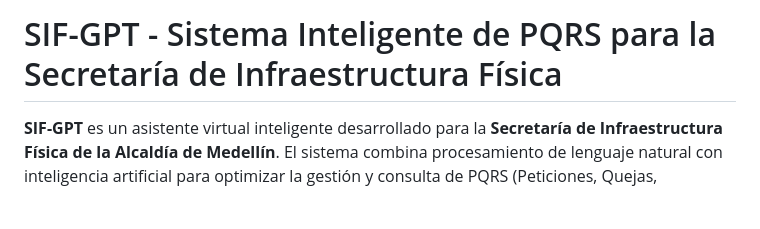
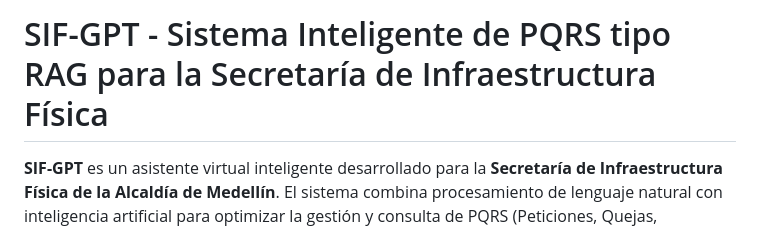
Before and after one commit to afelipfo/SIFGPT, a Markdown page: README.md, the part around the change. GitHub-like rendering; blank space fills up the shorter version.

Commit message:
Update project title in README.md

```diff
--- a/README.md
+++ b/README.md
@@ -1,4 +1,4 @@
-# SIF-GPT - Sistema Inteligente de PQRS para la Secretaría de Infraestructura Física
+# SIF-GPT - Sistema Inteligente de PQRS tipo RAG para la Secretaría de Infraestructura Física
 
 **SIF-GPT** es un asistente virtual inteligente desarrollado para la **Secretaría de Infraestructura Física de la Alcaldía de Medellín**. El sistema combina procesamiento de lenguaje natural con inteligencia artificial para optimizar la gestión y consulta de PQRS (Peticiones, Quejas, Reclamos, Sugerencias y Denuncias).
 
```
